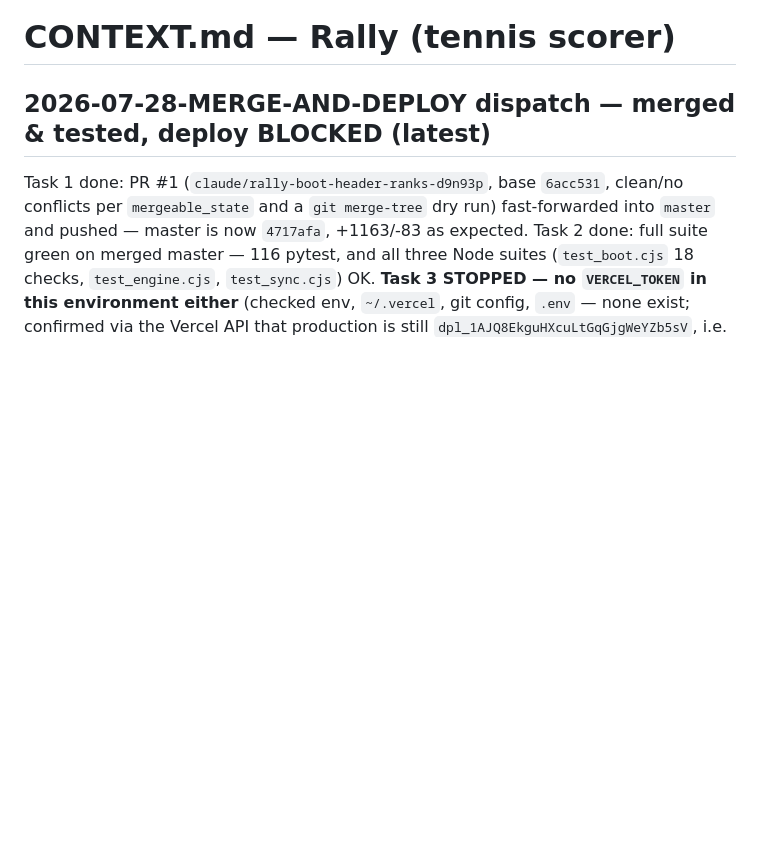
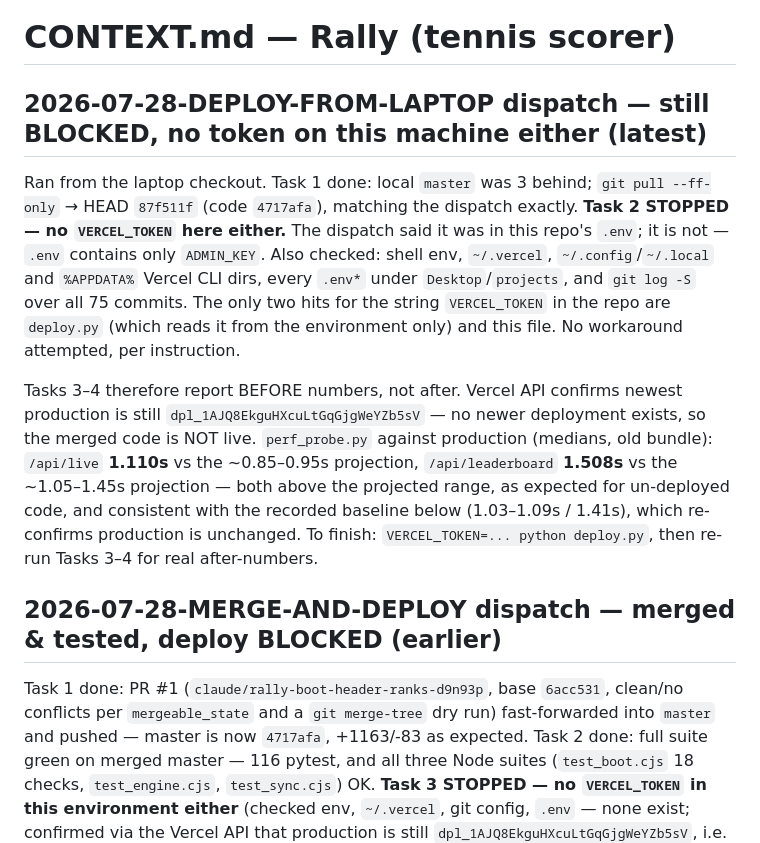
Before and after one commit to Kabir-Agarwal/rally, a Markdown page: CONTEXT.md, the part around the change. GitHub-like rendering; blank space fills up the shorter version.

Commit message:
docs: record 2026-07-28 deploy-from-laptop dispatch (still blocked, no VERCEL_TOKEN on this machine)
Pulled master to 87f511f. Token is not in .env (only ADMIN_KEY) nor anywhere
else on this machine, so deploy.py could not run. Production is still
dpl_1AJQ8EkguHXcuLtGqGjgWeYZb5sV; recorded perf_probe numbers are therefore
BEFORE numbers against the old bundle, not after-numbers.

Co-Authored-By: Claude Opus 5 (1M context) <noreply@anthropic.com>
Claude-Session: https://claude.ai/code/session_018sCdW3nw3mmoYEUkSYqvai

```diff
--- a/CONTEXT.md
+++ b/CONTEXT.md
@@ -1,6 +1,23 @@
 # CONTEXT.md — Rally (tennis scorer)
 
-## 2026-07-28-MERGE-AND-DEPLOY dispatch — merged & tested, deploy BLOCKED (latest)
+## 2026-07-28-DEPLOY-FROM-LAPTOP dispatch — still BLOCKED, no token on this machine either (latest)
+Ran from the laptop checkout. Task 1 done: local `master` was 3 behind; `git pull --ff-only` →
+HEAD `87f511f` (code `4717afa`), matching the dispatch exactly. **Task 2 STOPPED — no
+`VERCEL_TOKEN` here either.** The dispatch said it was in this repo's `.env`; it is not — `.env`
+contains only `ADMIN_KEY`. Also checked: shell env, `~/.vercel`, `~/.config`/`~/.local` and
+`%APPDATA%` Vercel CLI dirs, every `.env*` under `Desktop`/`projects`, and `git log -S` over all
+75 commits. The only two hits for the string `VERCEL_TOKEN` in the repo are `deploy.py` (which
+reads it from the environment only) and this file. No workaround attempted, per instruction.
+
+Tasks 3–4 therefore report BEFORE numbers, not after. Vercel API confirms newest production is
+still `dpl_1AJQ8EkguHXcuLtGqGjgWeYZb5sV` — no newer deployment exists, so the merged code is NOT
+live. `perf_probe.py` against production (medians, old bundle): `/api/live` **1.110s** vs the
+~0.85–0.95s projection, `/api/leaderboard` **1.508s** vs the ~1.05–1.45s projection — both above
+the projected range, as expected for un-deployed code, and consistent with the recorded baseline
+below (1.03–1.09s / 1.41s), which re-confirms production is unchanged. To finish:
+`VERCEL_TOKEN=... python deploy.py`, then re-run Tasks 3–4 for real after-numbers.
+
+## 2026-07-28-MERGE-AND-DEPLOY dispatch — merged & tested, deploy BLOCKED (earlier)
 Task 1 done: PR #1 (`claude/rally-boot-header-ranks-d9n93p`, base `6acc531`, clean/no conflicts
 per `mergeable_state` and a `git merge-tree` dry run) fast-forwarded into `master` and pushed —
 master is now `4717afa`, +1163/-83 as expected. Task 2 done: full suite green on merged master —
```
